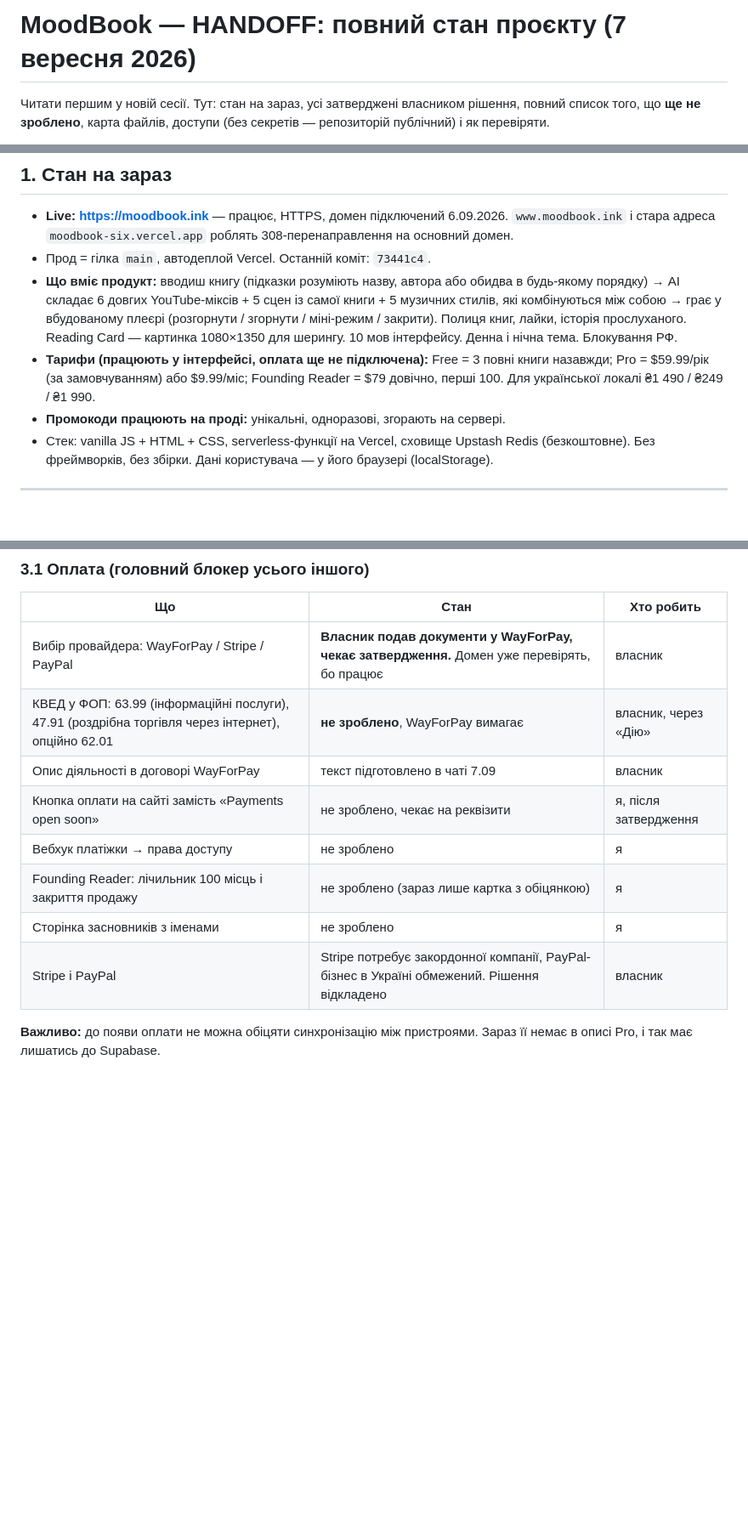
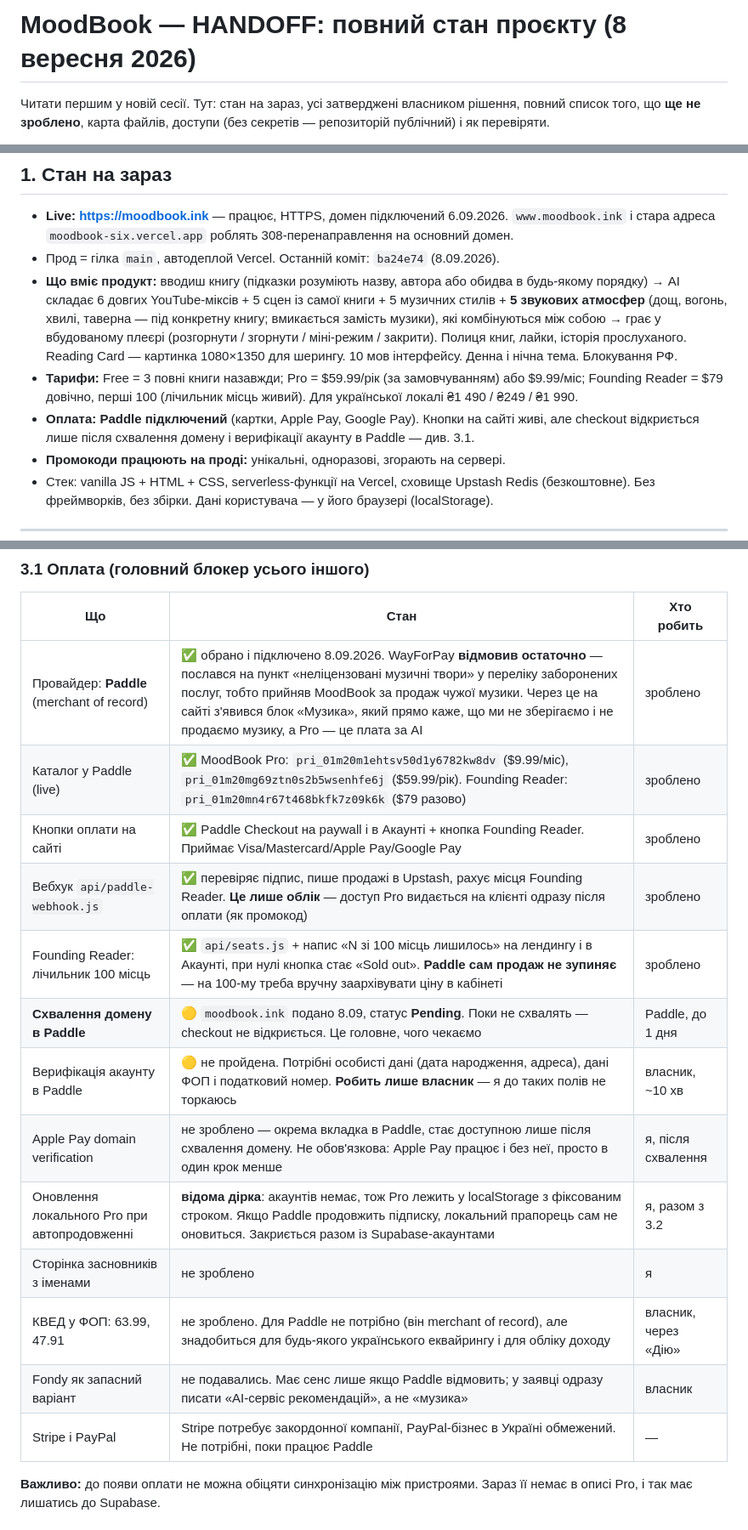
Before and after one commit to portianoi1993/moodbook-, a Markdown page: docs/HANDOFF.md, 3 parts joined by grey strips. Shown at 85% size. Rendered like a GitHub page; blank space fills up the shorter version.

Commit message:
docs: handoff reflects Paddle, sound mode and the seat counter
Co-Authored-By: Claude Opus 5 <noreply@anthropic.com>

```diff
--- a/docs/HANDOFF.md
+++ b/docs/HANDOFF.md
@@ -1,4 +1,4 @@
-# MoodBook — HANDOFF: повний стан проєкту (7 вересня 2026)
+# MoodBook — HANDOFF: повний стан проєкту (8 вересня 2026)
 
 Читати першим у новій сесії. Тут: стан на зараз, усі затверджені власником рішення, повний список того, що **ще не зроблено**, карта файлів, доступи (без секретів — репозиторій публічний) і як перевіряти.
 
@@ -11,9 +11,10 @@
 ## 1. Стан на зараз
 
 - **Live: https://moodbook.ink** — працює, HTTPS, домен підключений 6.09.2026. `www.moodbook.ink` і стара адреса `moodbook-six.vercel.app` роблять 308-перенаправлення на основний домен.
-- Прод = гілка `main`, автодеплой Vercel. Останній коміт: `73441c4`.
-- **Що вміє продукт:** вводиш книгу (підказки розуміють назву, автора або обидва в будь-якому порядку) → AI складає 6 довгих YouTube-міксів + 5 сцен із самої книги + 5 музичних стилів, які комбінуються між собою → грає у вбудованому плеєрі (розгорнути / згорнути / міні-режим / закрити). Полиця книг, лайки, історія прослуханого. Reading Card — картинка 1080×1350 для шерингу. 10 мов інтерфейсу. Денна і нічна тема. Блокування РФ.
-- **Тарифи (працюють у інтерфейсі, оплата ще не підключена):** Free = 3 повні книги назавжди; Pro = $59.99/рік (за замовчуванням) або $9.99/міс; Founding Reader = $79 довічно, перші 100. Для української локалі ₴1 490 / ₴249 / ₴1 990.
+- Прод = гілка `main`, автодеплой Vercel. Останній коміт: `ba24e74` (8.09.2026).
+- **Що вміє продукт:** вводиш книгу (підказки розуміють назву, автора або обидва в будь-якому порядку) → AI складає 6 довгих YouTube-міксів + 5 сцен із самої книги + 5 музичних стилів + **5 звукових атмосфер** (дощ, вогонь, хвилі, таверна — під конкретну книгу; вмикається замість музики), які комбінуються між собою → грає у вбудованому плеєрі (розгорнути / згорнути / міні-режим / закрити). Полиця книг, лайки, історія прослуханого. Reading Card — картинка 1080×1350 для шерингу. 10 мов інтерфейсу. Денна і нічна тема. Блокування РФ.
+- **Тарифи:** Free = 3 повні книги назавжди; Pro = $59.99/рік (за замовчуванням) або $9.99/міс; Founding Reader = $79 довічно, перші 100 (лічильник місць живий). Для української локалі ₴1 490 / ₴249 / ₴1 990.
+- **Оплата: Paddle підключений** (картки, Apple Pay, Google Pay). Кнопки на сайті живі, але checkout відкриється лише після схвалення домену і верифікації акаунту в Paddle — див. 3.1.
 - **Промокоди працюють на проді:** унікальні, одноразові, згорають на сервері.
 - Стек: vanilla JS + HTML + CSS, serverless-функції на Vercel, сховище Upstash Redis (безкоштовне). Без фреймворків, без збірки. Дані користувача — у його браузері (localStorage).
 
@@ -45,14 +46,19 @@
 
 | Що | Стан | Хто робить |
 |---|---|---|
-| Вибір провайдера: WayForPay / Stripe / PayPal | **Власник подав документи у WayForPay, чекає затвердження.** Домен уже перевірять, бо працює | власник |
-| КВЕД у ФОП: 63.99 (інформаційні послуги), 47.91 (роздрібна торгівля через інтернет), опційно 62.01 | **не зроблено**, WayForPay вимагає | власник, через «Дію» |
-| Опис діяльності в договорі WayForPay | текст підготовлено в чаті 7.09 | власник |
-| Кнопка оплати на сайті замість «Payments open soon» | не зроблено, чекає на реквізити | я, після затвердження |
-| Вебхук платіжки → права доступу | не зроблено | я |
-| Founding Reader: лічильник 100 місць і закриття продажу | не зроблено (зараз лише картка з обіцянкою) | я |
+| Провайдер: **Paddle** (merchant of record) | ✅ обрано і підключено 8.09.2026. WayForPay **відмовив остаточно** — послався на пункт «неліцензовані музичні твори» у переліку заборонених послуг, тобто прийняв MoodBook за продаж чужої музики. Через це на сайті з'явився блок «Музика», який прямо каже, що ми не зберігаємо і не продаємо музику, а Pro — це плата за AI | зроблено |
+| Каталог у Paddle (live) | ✅ MoodBook Pro: `pri_01m20m1ehtsv50d1y6782kw8dv` ($9.99/міс), `pri_01m20mg69ztn0s2b5wsenhfe6j` ($59.99/рік). Founding Reader: `pri_01m20mn4r67t468bkfk7z09k6k` ($79 разово) | зроблено |
+| Кнопки оплати на сайті | ✅ Paddle Checkout на paywall і в Акаунті + кнопка Founding Reader. Приймає Visa/Mastercard/Apple Pay/Google Pay | зроблено |
+| Вебхук `api/paddle-webhook.js` | ✅ перевіряє підпис, пише продажі в Upstash, рахує місця Founding Reader. **Це лише облік** — доступ Pro видається на клієнті одразу після оплати (як промокод) | зроблено |
+| Founding Reader: лічильник 100 місць | ✅ `api/seats.js` + напис «N зі 100 місць лишилось» на лендингу і в Акаунті, при нулі кнопка стає «Sold out». **Paddle сам продаж не зупиняє** — на 100-му треба вручну заархівувати ціну в кабінеті | зроблено |
+| **Схвалення домену в Paddle** | 🟡 `moodbook.ink` подано 8.09, статус **Pending**. Поки не схвалять — checkout не відкриється. Це головне, чого чекаємо | Paddle, до 1 дня |
+| Верифікація акаунту в Paddle | 🟡 не пройдена. Потрібні особисті дані (дата народження, адреса), дані ФОП і податковий номер. **Робить лише власник** — я до таких полів не торкаюсь | власник, ~10 хв |
+| Apple Pay domain verification | не зроблено — окрема вкладка в Paddle, стає доступною лише після схвалення домену. Не обов'язкова: Apple Pay працює і без неї, просто в один крок менше | я, після схвалення |
+| Оновлення локального Pro при автопродовженні | **відома дірка**: акаунтів немає, тож Pro лежить у localStorage з фіксованим строком. Якщо Paddle продовжить підписку, локальний прапорець сам не оновиться. Закриється разом із Supabase-акаунтами | я, разом з 3.2 |
 | Сторінка засновників з іменами | не зроблено | я |
-| Stripe і PayPal | Stripe потребує закордонної компанії, PayPal-бізнес в Україні обмежений. Рішення відкладено | власник |
+| КВЕД у ФОП: 63.99, 47.91 | не зроблено. Для Paddle не потрібно (він merchant of record), але знадобиться для будь-якого українського еквайрингу і для обліку доходу | власник, через «Дію» |
+| Fondy як запасний варіант | не подавались. Має сенс лише якщо Paddle відмовить; у заявці одразу писати «AI-сервіс рекомендацій», а не «музика» | власник |
+| Stripe і PayPal | Stripe потребує закордонної компанії, PayPal-бізнес в Україні обмежений. Не потрібні, поки працює Paddle | — |
 
 **Важливо:** до появи оплати не можна обіцяти синхронізацію між пристроями. Зараз її немає в описі Pro, і так має лишатись до Supabase.
 
```
Also changed, not shown: other parts of docs/HANDOFF.md (+4 -0 lines).
